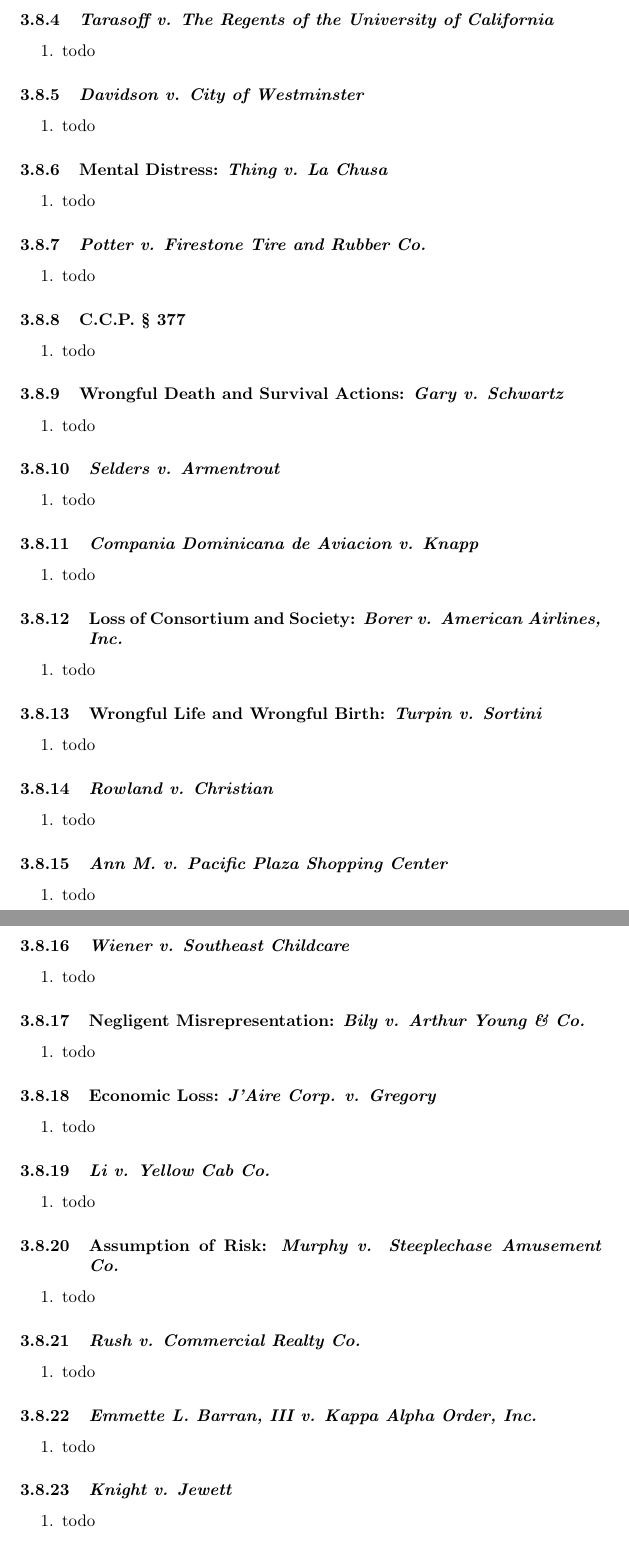
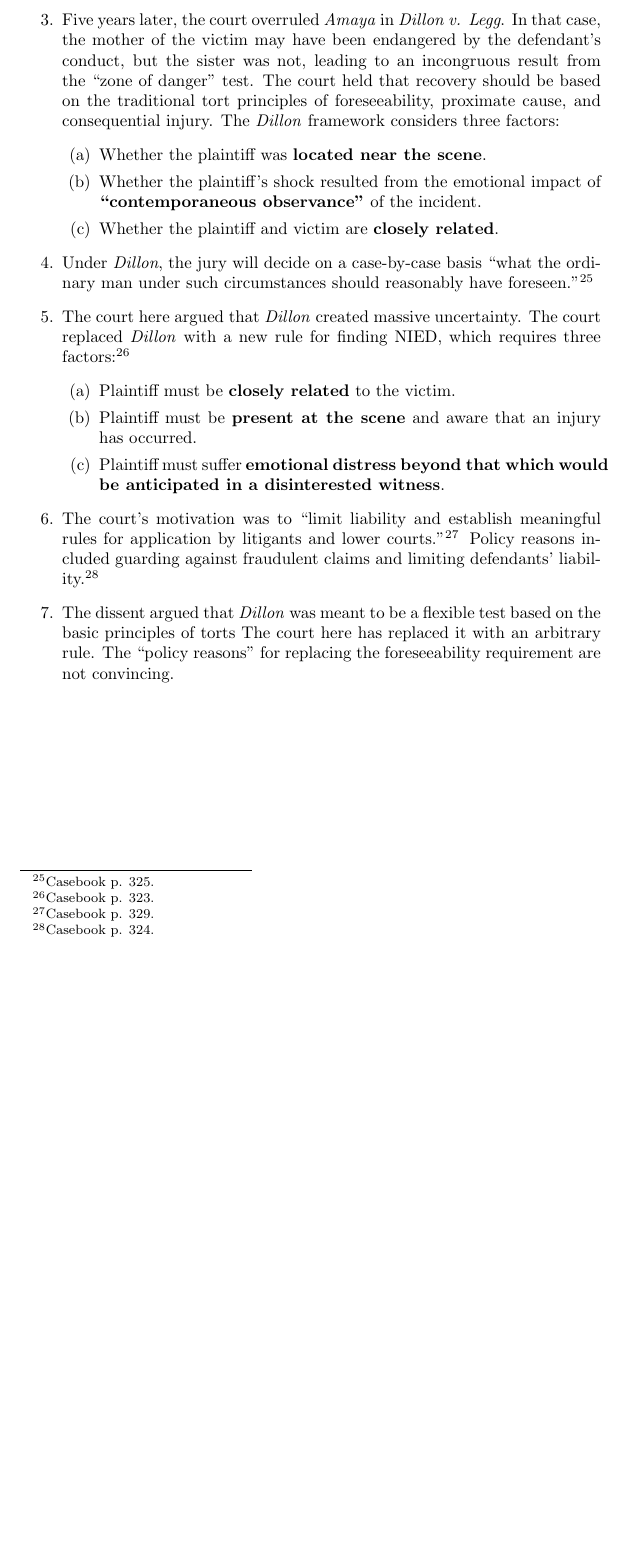
Before and after one commit to morninj/torts-outline, a LaTeX document (outline.tex, which reads sections/negligence.tex): two parts of pages 30 and 31 of 33 before the commit and part of page 29 of 30 after it, the two joined at a grey line, cut at the place of the change, the shorter picture padded with empty space. Compiled offline with pdfLaTeX.

Commit message:
Outline through Thing v. La Chusa

```diff
--- a/sections/negligence.tex
+++ b/sections/negligence.tex
@@ -310,119 +292,52 @@
-\subsubsection{\emph{Tarasoff v. The Regents of the University of California}}
-
-\begin{enumerate}
-    \item todo
-\end{enumerate}
-
-\subsubsection{\emph{Davidson v. City of Westminster}}
-
-\begin{enumerate}
-    \item todo
-\end{enumerate}
-
+%\subsubsection{Failure to Act: \emph{L. S. Ayres \& Co. v. Hicks}}
+%
+%\begin{enumerate}
+%    \item todo
+%\end{enumerate}
+%
+%\subsubsection{\emph{Miller v. Arnal Corp.}}
+%
+%\begin{enumerate}
+%    \item todo
+%\end{enumerate}
+%
+%\subsubsection{\emph{Wells v. Hickman}}
+%
+%\begin{enumerate}
+%    \item todo
+%\end{enumerate}
+%
+%\subsubsection{\emph{Tarasoff v. The Regents of the University of California}}
+%
+%\begin{enumerate}
+%    \item todo
+%\end{enumerate}
+%
+%\subsubsection{\emph{Davidson v. City of Westminster}}
+%
+%\begin{enumerate}
+%    \item todo
+%\end{enumerate}
+%
 \subsubsection{Mental Distress: \emph{Thing v. La Chusa}}
 
 \begin{enumerate}
-    \item todo
+    \item The mother of a child struck by a car sued the driver for negligent infliction of emotional distress (NIED). The trial court granted a summary judgment in favor of the defendant. The Court of Appeal reversed, holding that the mother may recover. The California Supreme Court reversed the appellate court, holding that the trial court was correct in granting summary judgment.
+    \item In \emph{Amaya v. Home Ice, Fuel, \& Supply Co.}, the court held that plaintiffs must have been within the ``zone of danger'' to recover NIED damages.
+    \item Five years later, the court overruled \emph{Amaya} in \emph{Dillon v. Legg}. In that case, the mother of the victim may have been endangered by the defendant's conduct, but the sister was not, leading to an incongruous result from the ``zone of danger'' test. The court held that recovery should be based on the traditional tort principles of foreseeability, proximate cause, and consequential injury. The \emph{Dillon} framework considers three factors:
+    \begin{enumerate}
+        \item Whether the plaintiff was \textbf{located near the scene}.
+        \item Whether the plaintiff's shock resulted from the emotional impact of \textbf{``contemporaneous observance''} of the incident.
+        \item Whether the plaintiff and victim are \textbf{closely related}.
+    \end{enumerate}
+    \item Under \emph{Dillon}, the jury will decide on a case-by-case basis ``what the ordinary man under such circumstances should reasonably have foreseen.''\footnote{Casebook p. 325.}
+    \item The court here argued that \emph{Dillon} created massive uncertainty. The court replaced \emph{Dillon} with a new rule for finding NIED, which requires three factors:\footnote{Casebook p. 323.}
+    \begin{enumerate}
+        \item Plaintiff must be \textbf{closely related} to the victim.
+        \item Plaintiff must be \textbf{present at the scene} and aware that an injury has occurred.
+        \item Plaintiff must suffer \textbf{emotional distress beyond that which would be anticipated in a disinterested witness}.
+    \end{enumerate}
+    \item The court's motivation was to ``limit liability and establish meaningful rules for application by litigants and lower courts.''\footnote{Casebook p. 329.} Policy reasons included guarding against fraudulent claims and limiting defendants' liability.\footnote{Casebook p. 324.}
+    \item The dissent argued that \emph{Dillon} was meant to be a flexible test based on the basic principles of torts The court here has replaced it with an arbitrary rule. The ``policy reasons'' for replacing the foreseeability requirement are not convincing.
 \end{enumerate}
 
-\subsubsection{\emph{Potter v. Firestone Tire and Rubber Co.}}
-
-\begin{enumerate}
-    \item todo
-\end{enumerate}
-
-\subsubsection{C.C.P. § 377}
-
-\begin{enumerate}
-    \item todo
-\end{enumerate}
-
-\subsubsection{Wrongful Death and Survival Actions: \emph{Gary v. Schwartz}}
-
-\begin{enumerate}
-    \item todo
-\end{enumerate}
-
-\subsubsection{\emph{Selders v. Armentrout}}
-
-\begin{enumerate}
-    \item todo
-\end{enumerate}
-
-\subsubsection{\emph{Compania Dominicana de Aviacion v. Knapp}}
-
-\begin{enumerate}
-    \item todo
-\end{enumerate}
-
-\subsubsection{Loss of Consortium and Society: \emph{Borer v. American Airlines, Inc.}}
-
-\begin{enumerate}
-    \item todo
-\end{enumerate}
-
-\subsubsection{Wrongful Life and Wrongful Birth: \emph{Turpin v. Sortini}}
-
-\begin{enumerate}
-    \item todo
-\end{enumerate}
-
-\subsubsection{\emph{Rowland v. Christian}}
-
-\begin{enumerate}
-    \item todo
-\end{enumerate}
-
-\subsubsection{\emph{Ann M. v. Pacific Plaza Shopping Center}}
-
-\begin{enumerate}
-    \item todo
-\end{enumerate}
-
-\subsubsection{\emph{Wiener v. Southeast Childcare}}
-
-\begin{enumerate}
-    \item todo
-\end{enumerate}
-
-\subsubsection{Negligent Misrepresentation: \emph{Bily v. Arthur Young \& Co.}}
-
-\begin{enumerate}
-    \item todo
-\end{enumerate}
-
-\subsubsection{Economic Loss: \emph{J'Aire Corp. v. Gregory}}
-
-\begin{enumerate}
-    \item todo
-\end{enumerate}
-
-\subsubsection{\emph{Li v. Yellow Cab Co.}}
-
-\begin{enumerate}
-    \item todo
-\end{enumerate}
-
-\subsubsection{Assumption of Risk: \emph{Murphy v. Steeplechase Amusement Co.}}
-
-\begin{enumerate}
-    \item todo
-\end{enumerate}
-
-\subsubsection{\emph{Rush v. Commercial Realty Co.}}
-
-\begin{enumerate}
-    \item todo
-\end{enumerate}
-
-\subsubsection{\emph{Emmette L. Barran, III v. Kappa Alpha Order, Inc.}}
-
-\begin{enumerate}
-    \item todo
-\end{enumerate}
-
-\subsubsection{\emph{Knight v. Jewett}}
-
-\begin{enumerate}
-    \item todo
-\end{enumerate}
```
Also changed, not shown: outline.pdf, sections/negligence.tex (183 more changed lines).
